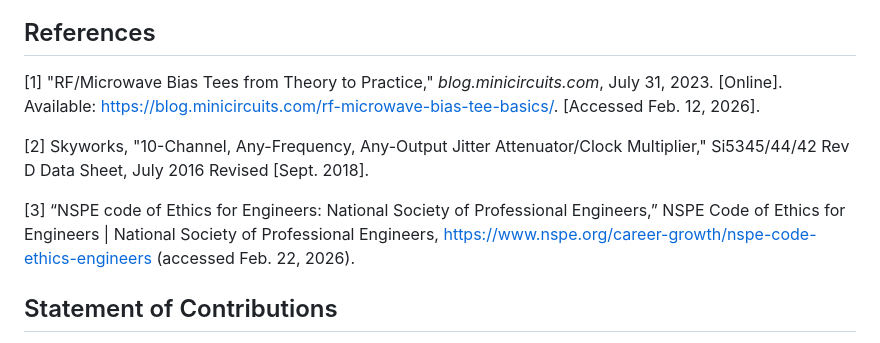
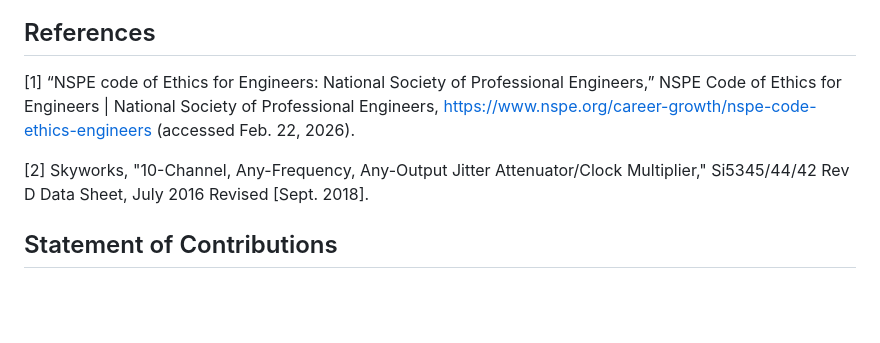
Before and after one commit to TnTech-ECE/S26_Team3_Siemens-Combined-Power-Signal, a Markdown page: Reports/Project_Proposal.md, the part around the change. GitHub-like rendering; blank space fills up the shorter version.

Commit message:
Changed references

```diff
--- a/Reports/Project_Proposal.md
+++ b/Reports/Project_Proposal.md
@@ -239,12 +239,9 @@ In summary, this project has the ability to greatly improve the care provided to
 
 ## References
 
-[1] "RF/Microwave Bias Tees from Theory to Practice," *blog.minicircuits.com*, July 31, 2023. [Online]. Available: https://blog.minicircuits.com/rf-microwave-bias-tee-basics/. [Accessed Feb. 12, 2026].
+[1] “NSPE code of Ethics for Engineers: National Society of Professional Engineers,” NSPE Code of Ethics for Engineers | National Society of Professional Engineers, https://www.nspe.org/career-growth/nspe-code-ethics-engineers (accessed Feb. 22, 2026).
 
 [2] Skyworks, "10-Channel, Any-Frequency, Any-Output Jitter Attenuator/Clock Multiplier," Si5345/44/42 Rev D Data Sheet, July 2016 Revised [Sept. 2018].
-
-[3] “NSPE code of Ethics for Engineers: National Society of Professional Engineers,” NSPE Code of Ethics for Engineers | National Society of Professional Engineers, https://www.nspe.org/career-growth/nspe-code-ethics-engineers (accessed Feb. 22, 2026).
-
 
 ## Statement of Contributions
 
```
